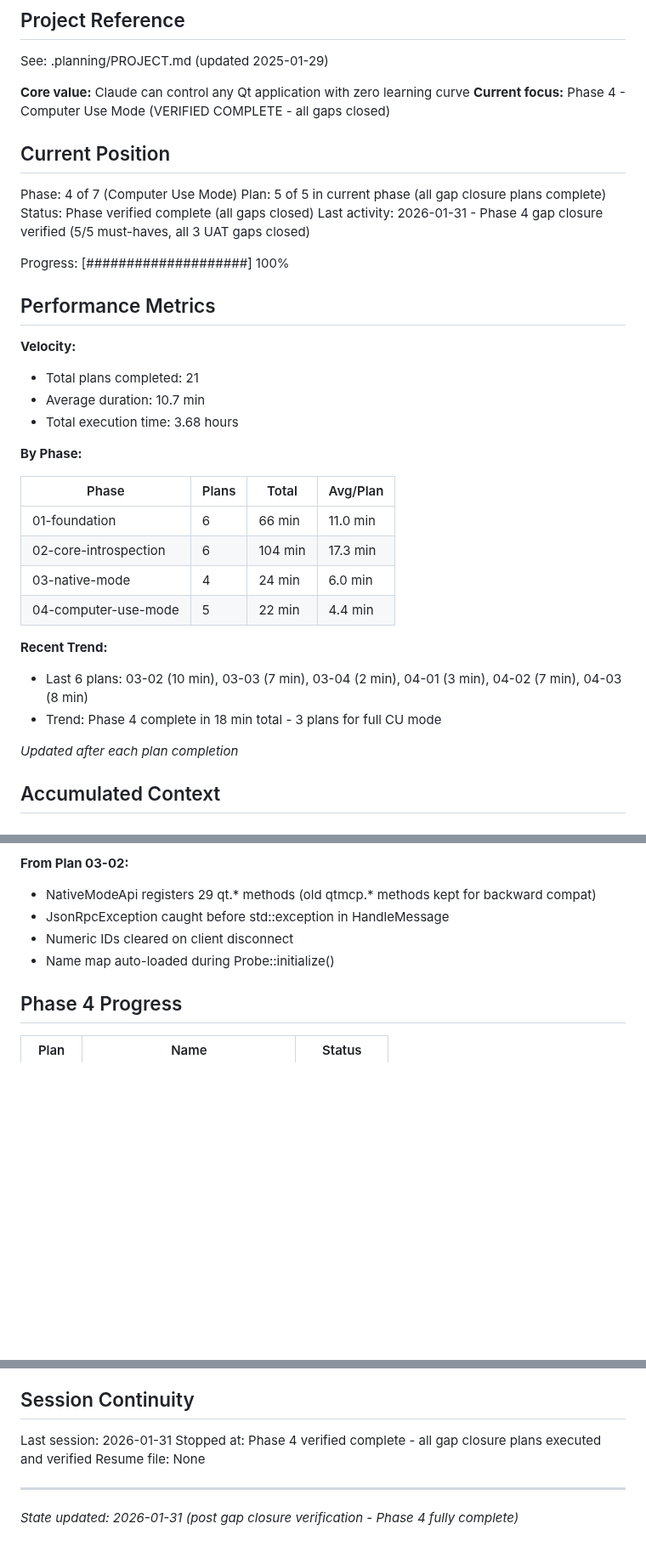
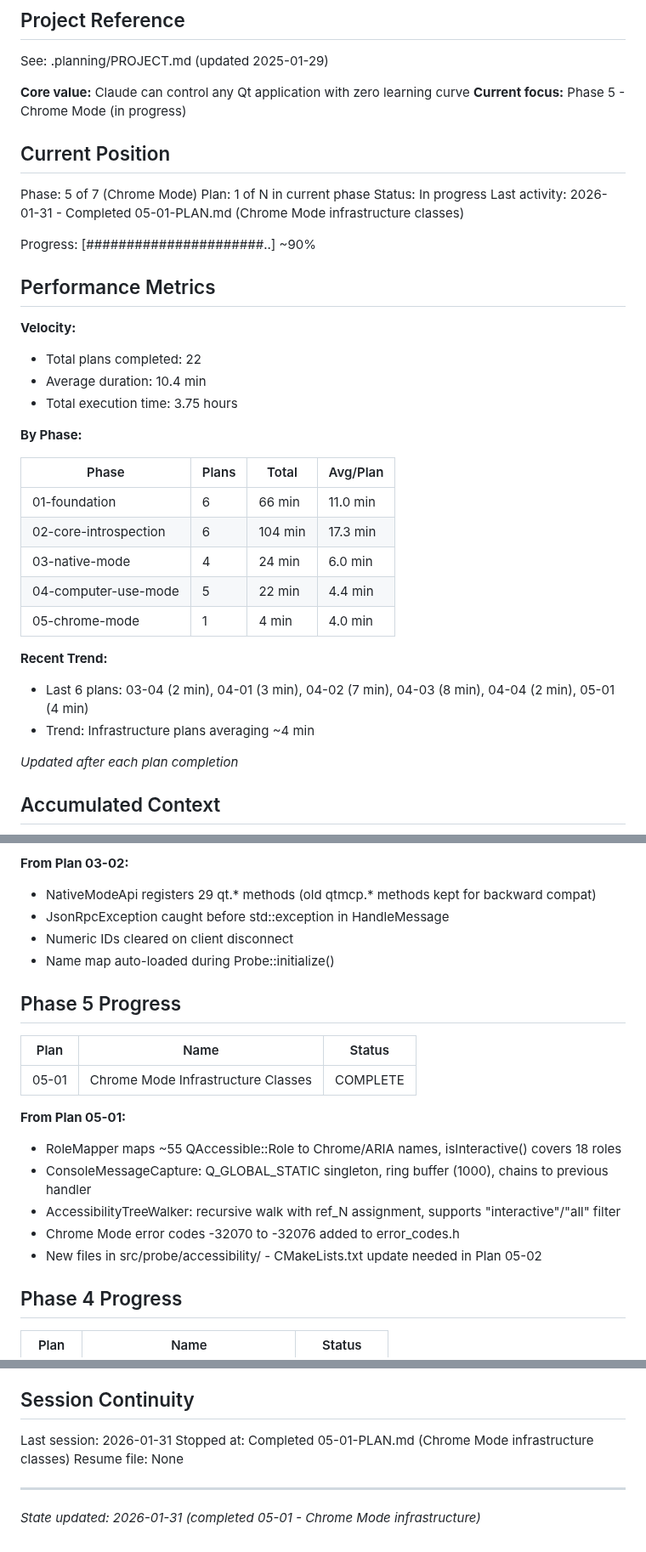
Before and after one commit to ssss2art/QtMcp, a Markdown page: .planning/STATE.md, 3 parts joined by grey strips. Shown at 85% size. Rendered like a GitHub page; blank space fills up the shorter version.

Commit message:
docs(05-01): complete Chrome Mode infrastructure classes plan
Tasks completed: 2/2
- RoleMapper and ConsoleMessageCapture utility classes
- AccessibilityTreeWalker with ref assignment and JSON output

SUMMARY: .planning/phases/05-chrome-mode/05-01-SUMMARY.md

Co-Authored-By: Claude Opus 4.5 <noreply@anthropic.com>

```diff
--- a/.planning/STATE.md
+++ b/.planning/STATE.md
@@ -5,23 +5,23 @@
 See: .planning/PROJECT.md (updated 2025-01-29)
 
 **Core value:** Claude can control any Qt application with zero learning curve
-**Current focus:** Phase 4 - Computer Use Mode (VERIFIED COMPLETE - all gaps closed)
+**Current focus:** Phase 5 - Chrome Mode (in progress)
 
 ## Current Position
 
-Phase: 4 of 7 (Computer Use Mode)
-Plan: 5 of 5 in current phase (all gap closure plans complete)
-Status: Phase verified complete (all gaps closed)
-Last activity: 2026-01-31 - Phase 4 gap closure verified (5/5 must-haves, all 3 UAT gaps closed)
+Phase: 5 of 7 (Chrome Mode)
+Plan: 1 of N in current phase
+Status: In progress
+Last activity: 2026-01-31 - Completed 05-01-PLAN.md (Chrome Mode infrastructure classes)
 
-Progress: [####################] 100%
+Progress: [######################..] ~90%
 
 ## Performance Metrics
 
 **Velocity:**
-- Total plans completed: 21
-- Average duration: 10.7 min
-- Total execution time: 3.68 hours
+- Total plans completed: 22
+- Average duration: 10.4 min
+- Total execution time: 3.75 hours
 
 **By Phase:**
 
@@ -31,10 +31,11 @@ Progress: [####################] 100%
 | 02-core-introspection | 6 | 104 min | 17.3 min |
 | 03-native-mode | 4 | 24 min | 6.0 min |
 | 04-computer-use-mode | 5 | 22 min | 4.4 min |
+| 05-chrome-mode | 1 | 4 min | 4.0 min |
 
 **Recent Trend:**
-- Last 6 plans: 03-02 (10 min), 03-03 (7 min), 03-04 (2 min), 04-01 (3 min), 04-02 (7 min), 04-03 (8 min)
-- Trend: Phase 4 complete in 18 min total - 3 plans for full CU mode
+- Last 6 plans: 03-04 (2 min), 04-01 (3 min), 04-02 (7 min), 04-03 (8 min), 04-04 (2 min), 05-01 (4 min)
+- Trend: Infrastructure plans averaging ~4 min
 
 *Updated after each plan completion*
 
@@ -174,6 +178,19 @@ None yet.
 - Numeric IDs cleared on client disconnect
 - Name map auto-loaded during Probe::initialize()
 
+## Phase 5 Progress
+
+| Plan | Name | Status |
+|------|------|--------|
+| 05-01 | Chrome Mode Infrastructure Classes | COMPLETE |
+
+**From Plan 05-01:**
+- RoleMapper maps ~55 QAccessible::Role to Chrome/ARIA names, isInteractive() covers 18 roles
+- ConsoleMessageCapture: Q_GLOBAL_STATIC singleton, ring buffer (1000), chains to previous handler
+- AccessibilityTreeWalker: recursive walk with ref_N assignment, supports "interactive"/"all" filter
+- Chrome Mode error codes -32070 to -32076 added to error_codes.h
+- New files in src/probe/accessibility/ - CMakeLists.txt update needed in Plan 05-02
+
 ## Phase 4 Progress
 
 | Plan | Name | Status |
@@ -239,8 +256,8 @@ None yet.
 ## Session Continuity
 
 Last session: 2026-01-31
-Stopped at: Phase 4 verified complete - all gap closure plans executed and verified
+Stopped at: Completed 05-01-PLAN.md (Chrome Mode infrastructure classes)
 Resume file: None
 
 ---
-*State updated: 2026-01-31 (post gap closure verification - Phase 4 fully complete)*
+*State updated: 2026-01-31 (completed 05-01 - Chrome Mode infrastructure)*
```
Also changed, not shown: other parts of .planning/STATE.md (+4 -1 lines), 1 other file.
